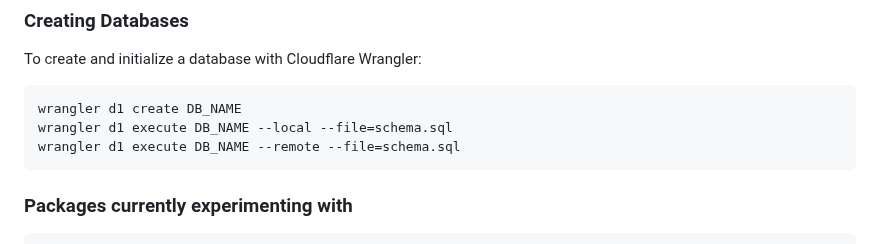
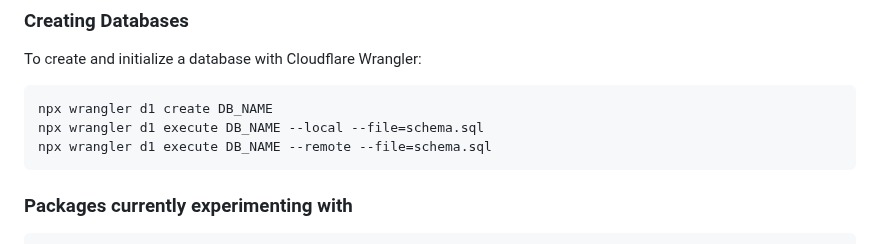
Before and after one commit to ibercovich/super-vanilla-cloudflare-pages, a Markdown page: README.md, the part around the change. Drawn GitHub-style.

````diff
--- a/README.md
+++ b/README.md
@@ -105,9 +105,9 @@ Build output directory `pages`.
 To create and initialize a database with Cloudflare Wrangler:
 
 ```sh
-wrangler d1 create DB_NAME
-wrangler d1 execute DB_NAME --local --file=schema.sql
-wrangler d1 execute DB_NAME --remote --file=schema.sql
+npx wrangler d1 create DB_NAME
+npx wrangler d1 execute DB_NAME --local --file=schema.sql
+npx wrangler d1 execute DB_NAME --remote --file=schema.sql
 ```
 
 ### Packages currently experimenting with
````
